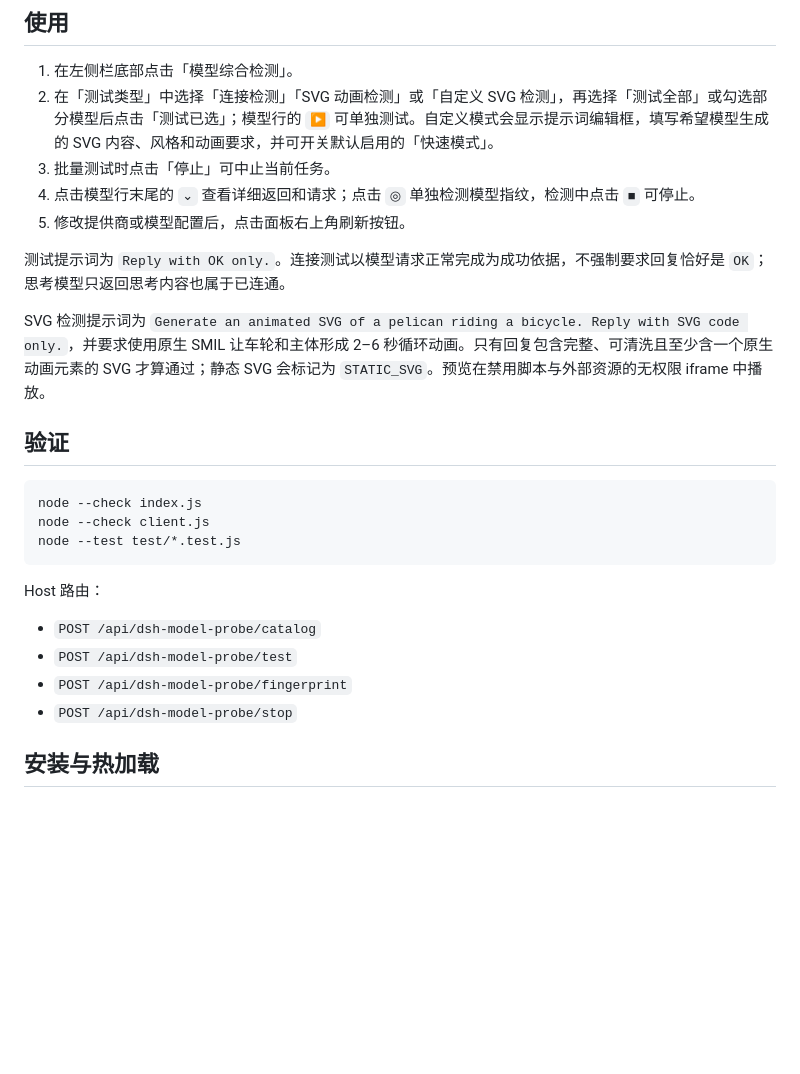
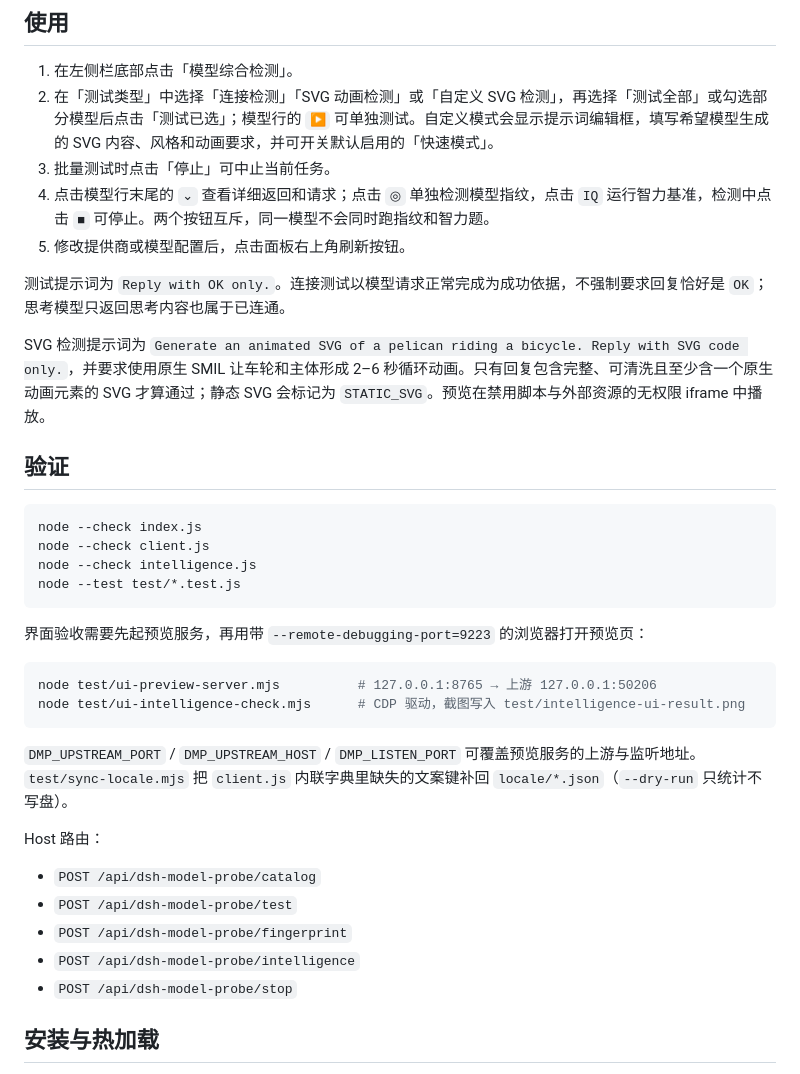
Before and after one commit to Vhow123/dsh-model-probe, a Markdown page: README.md, the part around one of its changes. GitHub-like rendering; blank space fills up the shorter version.

````diff
--- a/README.md
+++ b/README.md
@@ -34,7 +39,7 @@
 1. 在左侧栏底部点击「模型综合检测」。
 2. 在「测试类型」中选择「连接检测」「SVG 动画检测」或「自定义 SVG 检测」，再选择「测试全部」或勾选部分模型后点击「测试已选」；模型行的 `▶` 可单独测试。自定义模式会显示提示词编辑框，填写希望模型生成的 SVG 内容、风格和动画要求，并可开关默认启用的「快速模式」。
 3. 批量测试时点击「停止」可中止当前任务。
-4. 点击模型行末尾的 `⌄` 查看详细返回和请求；点击 `◎` 单独检测模型指纹，检测中点击 `■` 可停止。
+4. 点击模型行末尾的 `⌄` 查看详细返回和请求；点击 `◎` 单独检测模型指纹，点击 `IQ` 运行智力基准，检测中点击 `■` 可停止。两个按钮互斥，同一模型不会同时跑指纹和智力题。
 5. 修改提供商或模型配置后，点击面板右上角刷新按钮。
 
 测试提示词为 `Reply with OK only.`。连接测试以模型请求正常完成为成功依据，不强制要求回复恰好是 `OK`；思考模型只返回思考内容也属于已连通。
@@ -46,14 +51,25 @@ SVG 检测提示词为 `Generate an animated SVG of a pelican riding a bicycle.
 ```sh
 node --check index.js
 node --check client.js
+node --check intelligence.js
 node --test test/*.test.js
 ```
+
+界面验收需要先起预览服务，再用带 `--remote-debugging-port=9223` 的浏览器打开预览页：
+
+```sh
+node test/ui-preview-server.mjs          # 127.0.0.1:8765 → 上游 127.0.0.1:50206
+node test/ui-intelligence-check.mjs      # CDP 驱动，截图写入 test/intelligence-ui-result.png
+```
+
+`DMP_UPSTREAM_PORT` / `DMP_UPSTREAM_HOST` / `DMP_LISTEN_PORT` 可覆盖预览服务的上游与监听地址。`test/sync-locale.mjs` 把 `client.js` 内联字典里缺失的文案键补回 `locale/*.json`（`--dry-run` 只统计不写盘）。
 
 Host 路由：
 
 - `POST /api/dsh-model-probe/catalog`
 - `POST /api/dsh-model-probe/test`
 - `POST /api/dsh-model-probe/fingerprint`
+- `POST /api/dsh-model-probe/intelligence`
 - `POST /api/dsh-model-probe/stop`
 
 ## 安装与热加载
````
Also changed, not shown: other parts of README.md (+5 -0 lines), assets/model-probe-iq.png (added), 12 other files.
